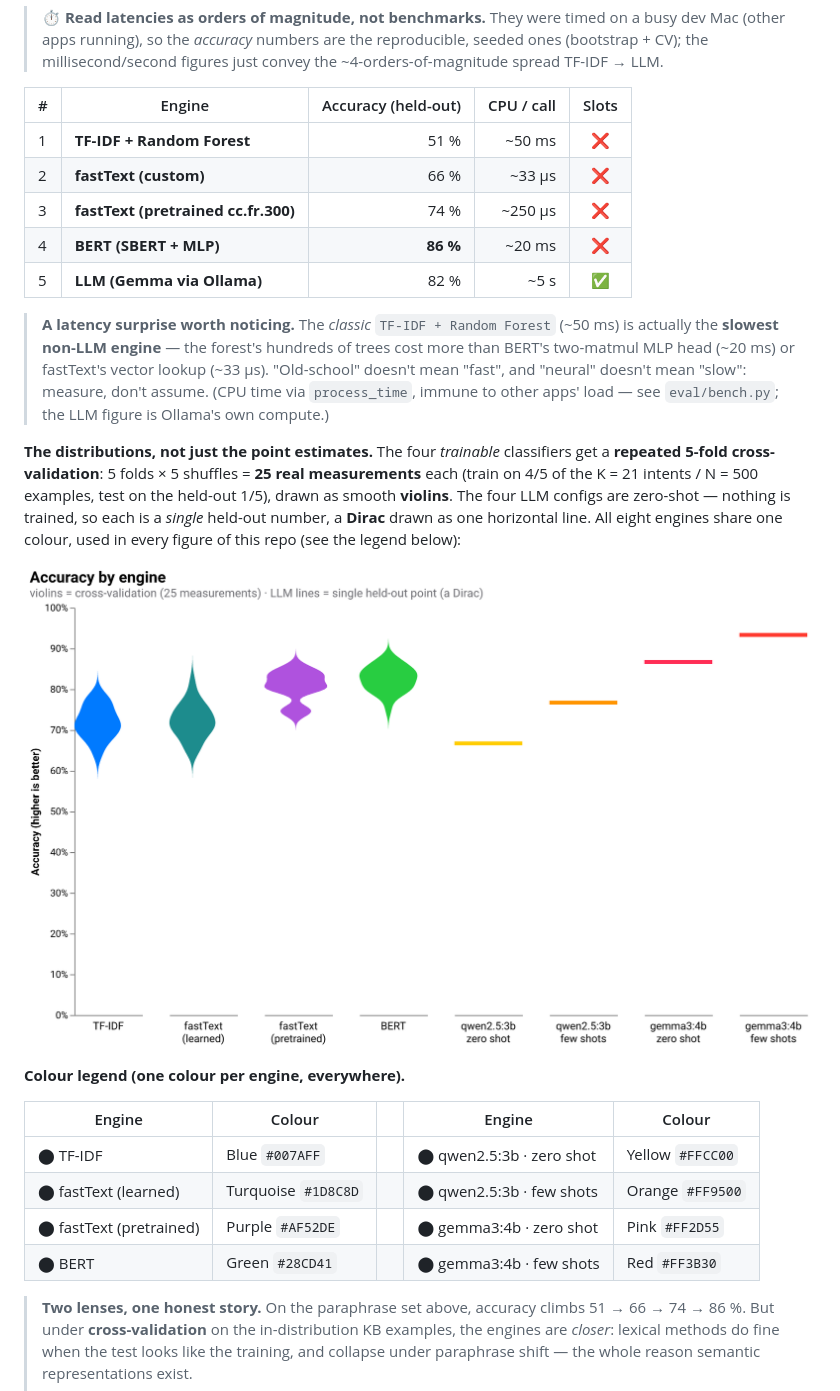
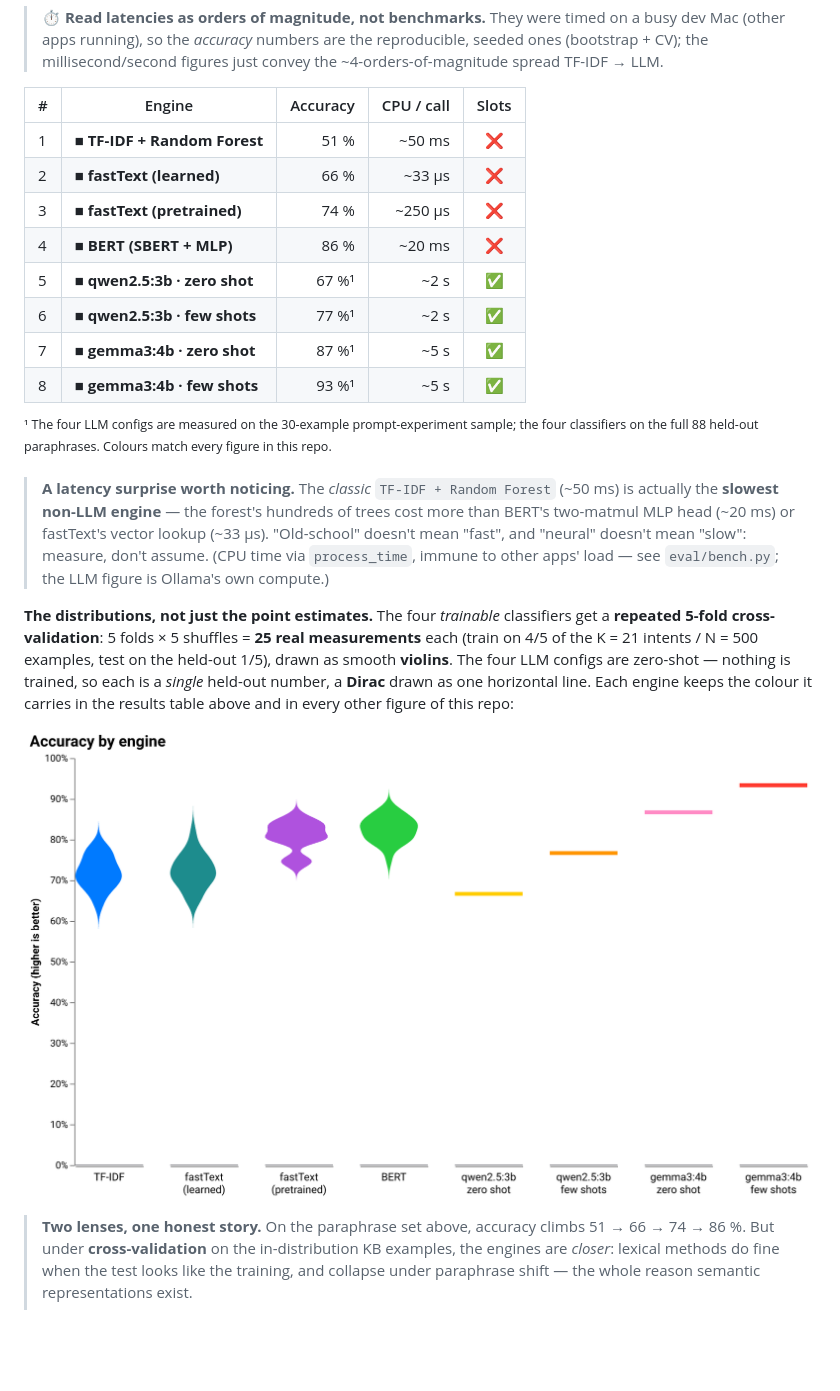
Before and after one commit to warith-harchaoui/intentions, a Markdown page: README.md, the part around the change. Rendered like a GitHub page; pictures changed too: docs/img/violin-accuracy-en.png; blank space fills up the shorter version.

Commit message:
Figures: drop subtitle, add x-axis baseline, lighten pink; 8-engine colour table replaces legend

```diff
--- a/README.md
+++ b/README.md
@@ -196,13 +196,18 @@ worth:
 > the reproducible, seeded ones (bootstrap + CV); the millisecond/second
 > figures just convey the ~4-orders-of-magnitude spread TF-IDF → LLM.
 
-| # | Engine | Accuracy (held-out) | CPU / call | Slots |
-|---|--------|--------------------:|-----------:|:-----:|
-| 1 | **TF-IDF + Random Forest** | 51 % | ~50 ms | ❌ |
-| 2 | **fastText (custom)** | 66 % | ~33 µs | ❌ |
-| 3 | **fastText (pretrained cc.fr.300)** | 74 % | ~250 µs | ❌ |
-| 4 | **BERT (SBERT + MLP)** | **86 %** | ~20 ms | ❌ |
-| 5 | **LLM (Gemma via Ollama)** | 82 % | ~5 s | ✅ |
+| # | Engine | Accuracy | CPU / call | Slots |
+|---|--------|---------:|-----------:|:-----:|
+| 1 | <span style="color:#007AFF">■</span> **TF-IDF + Random Forest** | 51 % | ~50 ms | ❌ |
+| 2 | <span style="color:#1D8C8D">■</span> **fastText (learned)** | 66 % | ~33 µs | ❌ |
+| 3 | <span style="color:#AF52DE">■</span> **fastText (pretrained)** | 74 % | ~250 µs | ❌ |
+| 4 | <span style="color:#28CD41">■</span> **BERT (SBERT + MLP)** | 86 % | ~20 ms | ❌ |
+| 5 | <span style="color:#FFCC00">■</span> **qwen2.5:3b · zero shot** | 67 %¹ | ~2 s | ✅ |
+| 6 | <span style="color:#FF9500">■</span> **qwen2.5:3b · few shots** | 77 %¹ | ~2 s | ✅ |
+| 7 | <span style="color:#FF8AC4">■</span> **gemma3:4b · zero shot** | 87 %¹ | ~5 s | ✅ |
+| 8 | <span style="color:#FF3B30">■</span> **gemma3:4b · few shots** | 93 %¹ | ~5 s | ✅ |
+
+<sup>¹ The four LLM configs are measured on the 30-example prompt-experiment sample; the four classifiers on the full 88 held-out paraphrases. Colours match every figure in this repo.</sup>
 
 > **A latency surprise worth noticing.** The *classic* `TF-IDF + Random Forest`
 > (~50 ms) is actually the **slowest non-LLM engine** — the forest's hundreds of
@@ -216,19 +221,10 @@ classifiers get a **repeated 5-fold cross-validation**: 5 folds × 5 shuffles =
 **25 real measurements** each (train on 4/5 of the K = 21 intents / N = 500
 examples, test on the held-out 1/5), drawn as smooth **violins**. The four LLM
 configs are zero-shot — nothing is trained, so each is a *single* held-out
-number, a **Dirac** drawn as one horizontal line. All eight engines share one
-colour, used in every figure of this repo (see the legend below):
+number, a **Dirac** drawn as one horizontal line. Each engine keeps the colour
+it carries in the results table above and in every other figure of this repo:
 
 ![Accuracy per engine — violins (classifiers) + Dirac lines (LLM)](docs/img/violin-accuracy-en.png)
-
-**Colour legend (one colour per engine, everywhere).**
-
-| Engine | Colour | | Engine | Colour |
-|---|---|---|---|---|
-| ⬤ TF-IDF | Blue `#007AFF` | | ⬤ qwen2.5:3b · zero shot | Yellow `#FFCC00` |
-| ⬤ fastText (learned) | Turquoise `#1D8C8D` | | ⬤ qwen2.5:3b · few shots | Orange `#FF9500` |
-| ⬤ fastText (pretrained) | Purple `#AF52DE` | | ⬤ gemma3:4b · zero shot | Pink `#FF2D55` |
-| ⬤ BERT | Green `#28CD41` | | ⬤ gemma3:4b · few shots | Red `#FF3B30` |
 
 > **Two lenses, one honest story.** On the paraphrase set above, accuracy
 > climbs 51 → 66 → 74 → 86 %. But under **cross-validation** on the
```
Also changed, not shown: LISEZMOI.md (+15 -19 lines), docs/img/shootout-en.png, docs/img/shootout-fr.png, docs/img/violin-accuracy-fr.png, 1 other file.
